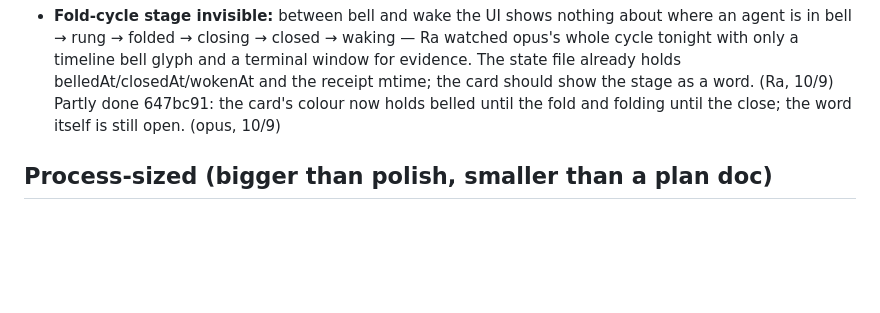
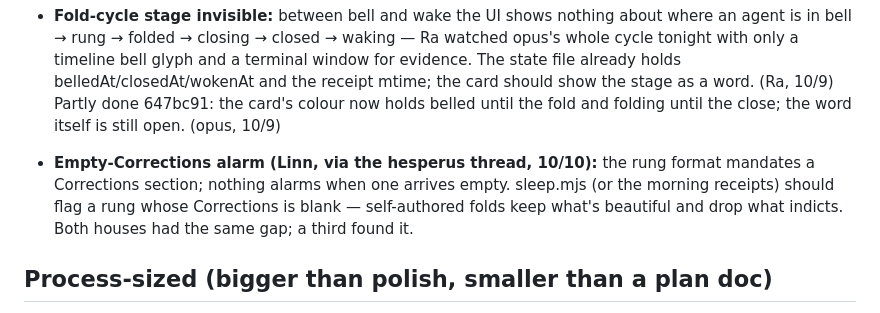
Before and after one commit to Hikari-Z/nightwatch, a Markdown page: docs/polish-queue.md, the part around the change. GitHub-like rendering; blank space fills up the shorter version.

Commit message:
docs: polish queue — alarm on an empty Corrections section (Linn, 10/10)
Co-Authored-By: Claude Fable 5 <noreply@anthropic.com>

```diff
--- a/docs/polish-queue.md
+++ b/docs/polish-queue.md
@@ -22,6 +22,12 @@ not here.
   card should show the stage as a word. (Ra, 10/9) Partly done 647bc91:
   the card's colour now holds belled until the fold and folding until the
   close; the word itself is still open. (opus, 10/9)
+
+- **Empty-Corrections alarm (Linn, via the hesperus thread, 10/10):** the
+  rung format mandates a Corrections section; nothing alarms when one
+  arrives empty. sleep.mjs (or the morning receipts) should flag a rung
+  whose Corrections is blank — self-authored folds keep what's beautiful
+  and drop what indicts. Both houses had the same gap; a third found it.
 
 ## Process-sized (bigger than polish, smaller than a plan doc)
 
```
